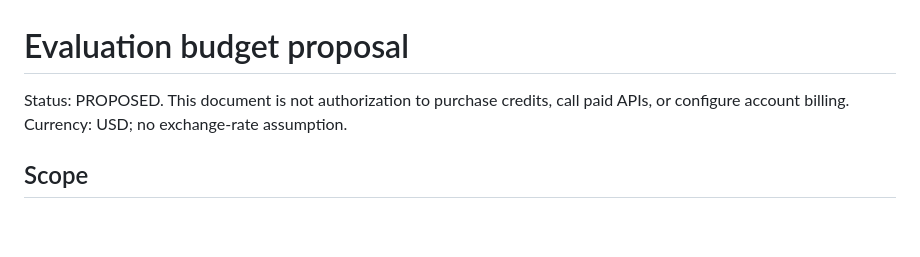
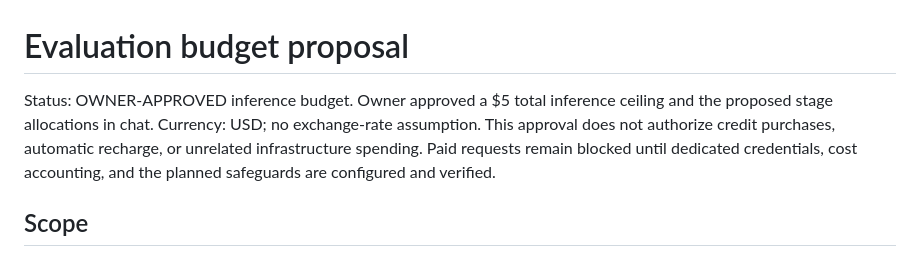
Before and after one commit to andri1-7/Berani-Bicara, a Markdown page: docs/BUDGET.md, the part around the change. Drawn GitHub-style; blank space fills up the shorter version.

Commit message:
docs: record owner approval of five dollar evaluation budget

```diff
--- a/docs/BUDGET.md
+++ b/docs/BUDGET.md
@@ -1,6 +1,6 @@
 # Evaluation budget proposal
 
-Status: PROPOSED. This document is not authorization to purchase credits, call paid APIs, or configure account billing. Currency: USD; no exchange-rate assumption.
+Status: OWNER-APPROVED inference budget. Owner approved a $5 total inference ceiling and the proposed stage allocations in chat. Currency: USD; no exchange-rate assumption. This approval does not authorize credit purchases, automatic recharge, or unrelated infrastructure spending. Paid requests remain blocked until dedicated credentials, cost accounting, and the planned safeguards are configured and verified.
 
 ## Scope
 
```
